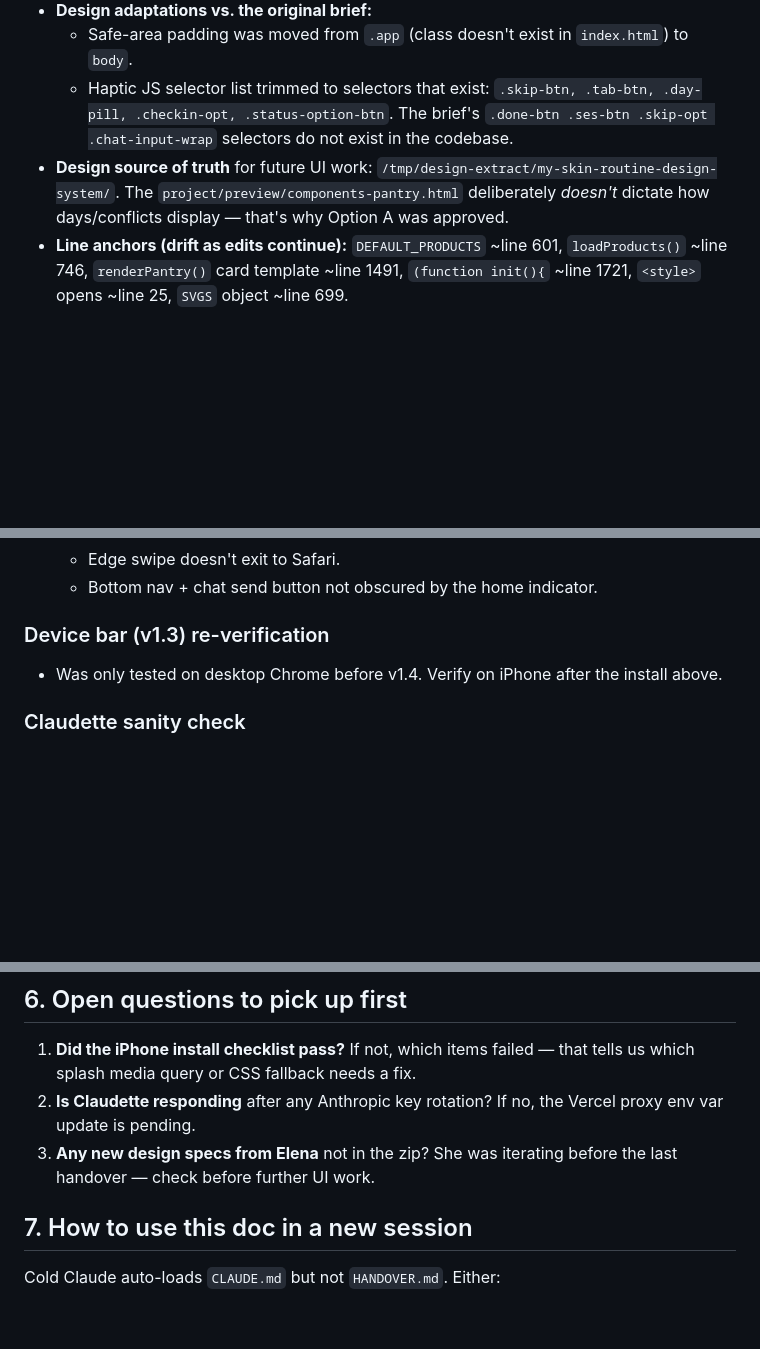
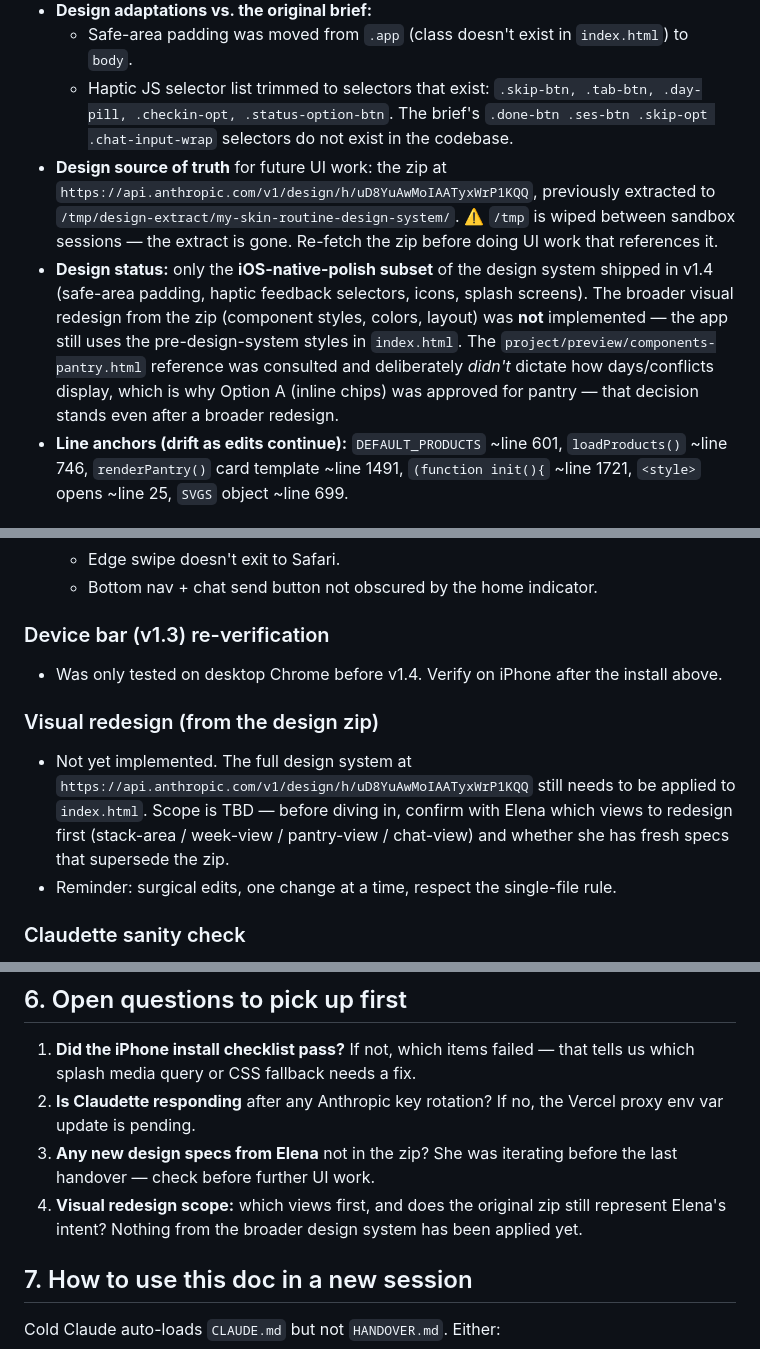
Before and after one commit to AIPixieAlchemist12/my-routine, a Markdown page: HANDOVER.md, 3 parts joined by grey strips. GitHub-like rendering; blank space fills up the shorter version.

Commit message:
HANDOVER.md: note that the broader design-system redesign is not implemented
Only the iOS native-polish subset (safe-area, haptics, splash/icons) shipped in
v1.4. The visual redesign from the design zip has not been applied. Also flags
that /tmp/design-extract is wiped between sandbox sessions and needs re-fetching.

https://claude.ai/code/session_01SosTmikcD1LhxXfZ5qAJuo

```diff
--- a/HANDOVER.md
+++ b/HANDOVER.md
@@ -33,7 +33,8 @@ Read this alongside `CLAUDE.md`. `CLAUDE.md` holds durable rules that never chan
 - **Design adaptations vs. the original brief:**
   - Safe-area padding was moved from `.app` (class doesn't exist in `index.html`) to `body`.
   - Haptic JS selector list trimmed to selectors that exist: `.skip-btn, .tab-btn, .day-pill, .checkin-opt, .status-option-btn`. The brief's `.done-btn .ses-btn .skip-opt .chat-input-wrap` selectors do not exist in the codebase.
-- **Design source of truth** for future UI work: `/tmp/design-extract/my-skin-routine-design-system/`. The `project/preview/components-pantry.html` deliberately *doesn't* dictate how days/conflicts display — that's why Option A was approved.
+- **Design source of truth** for future UI work: the zip at `https://api.anthropic.com/v1/design/h/uD8YuAwMoIAATyxWrP1KQQ`, previously extracted to `/tmp/design-extract/my-skin-routine-design-system/`. ⚠️ `/tmp` is wiped between sandbox sessions — the extract is gone. Re-fetch the zip before doing UI work that references it.
+- **Design status:** only the **iOS-native-polish subset** of the design system shipped in v1.4 (safe-area padding, haptic feedback selectors, icons, splash screens). The broader visual redesign from the zip (component styles, colors, layout) was **not** implemented — the app still uses the pre-design-system styles in `index.html`. The `project/preview/components-pantry.html` reference was consulted and deliberately *didn't* dictate how days/conflicts display, which is why Option A (inline chips) was approved for pantry — that decision stands even after a broader redesign.
 - **Line anchors (drift as edits continue):** `DEFAULT_PRODUCTS` ~line 601, `loadProducts()` ~line 746, `renderPantry()` card template ~line 1491, `(function init(){` ~line 1721, `<style>` opens ~line 25, `SVGS` object ~line 699.
 
 ## 5. What comes next
@@ -59,6 +60,11 @@ All remaining tasks are off-codebase — they need Elena (or Vercel dashboard ac
 
 - Was only tested on desktop Chrome before v1.4. Verify on iPhone after the install above.
 
+### Visual redesign (from the design zip)
+
+- Not yet implemented. The full design system at `https://api.anthropic.com/v1/design/h/uD8YuAwMoIAATyxWrP1KQQ` still needs to be applied to `index.html`. Scope is TBD — before diving in, confirm with Elena which views to redesign first (stack-area / week-view / pantry-view / chat-view) and whether she has fresh specs that supersede the zip.
+- Reminder: surgical edits, one change at a time, respect the single-file rule.
+
 ### Claudette sanity check
 
 - If the Anthropic key was rotated, update the Vercel project's env var (`project-fvy9w`) and redeploy. Confirm Claudette still replies in the chat view.
@@ -68,6 +74,7 @@ All remaining tasks are off-codebase — they need Elena (or Vercel dashboard ac
 1. **Did the iPhone install checklist pass?** If not, which items failed — that tells us which splash media query or CSS fallback needs a fix.
 2. **Is Claudette responding** after any Anthropic key rotation? If no, the Vercel proxy env var update is pending.
 3. **Any new design specs from Elena** not in the zip? She was iterating before the last handover — check before further UI work.
+4. **Visual redesign scope:** which views first, and does the original zip still represent Elena's intent? Nothing from the broader design system has been applied yet.
 
 ## 7. How to use this doc in a new session
 
```
